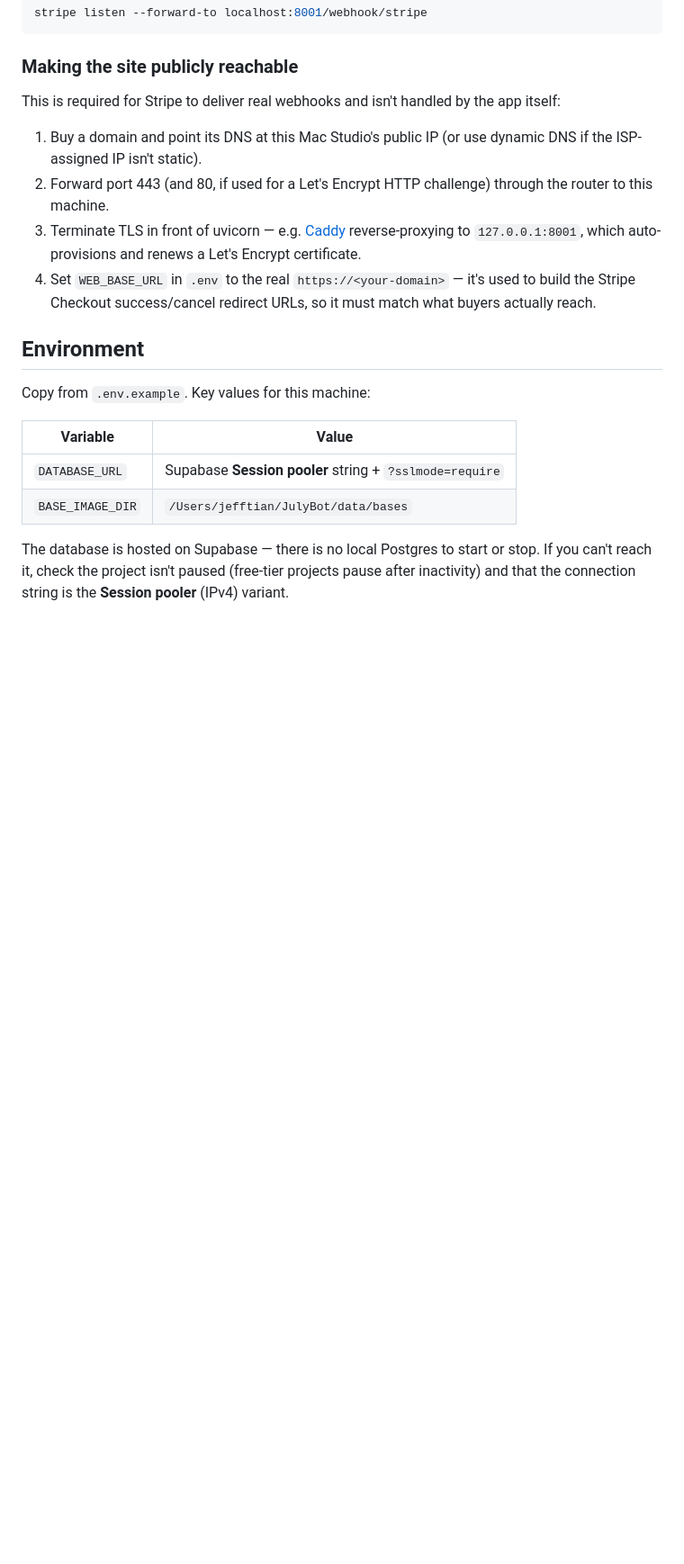
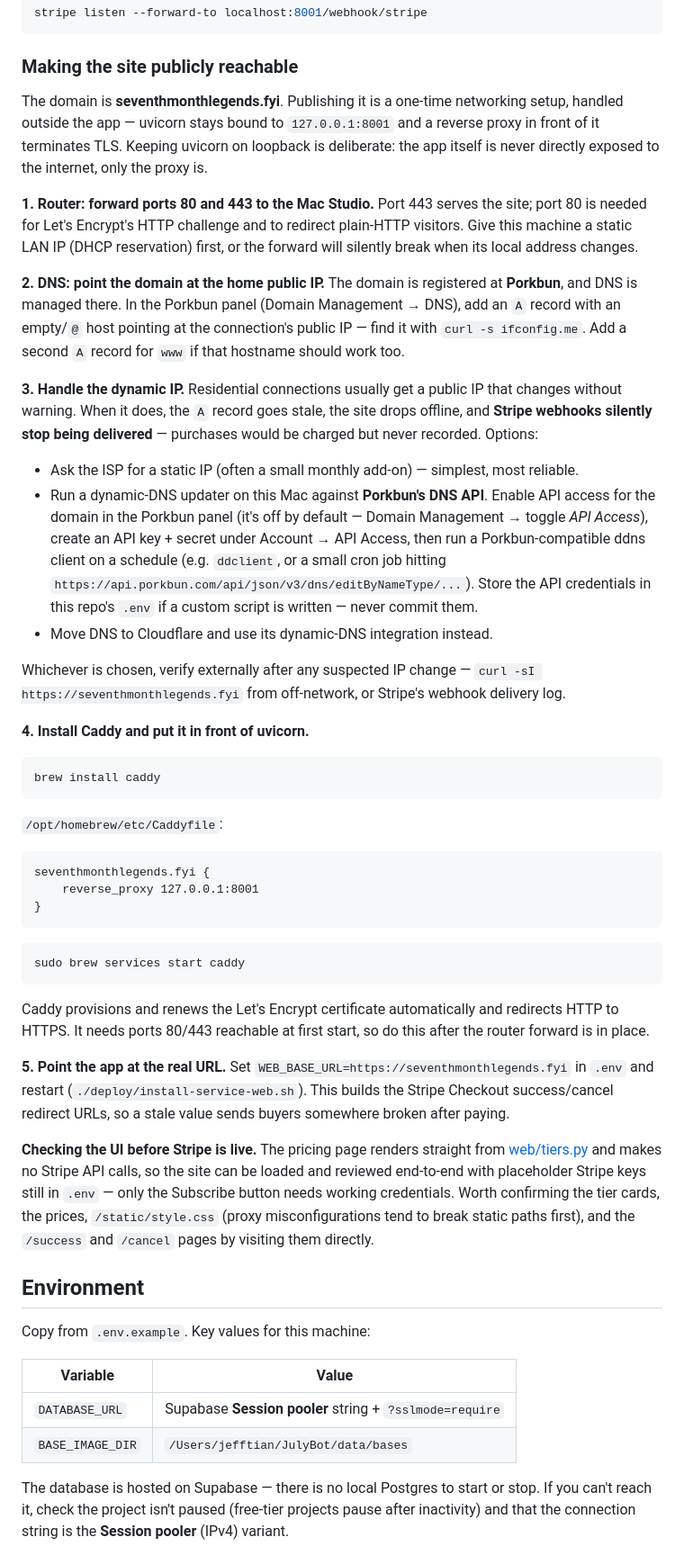
Before and after one commit to jeff-tian-dev/JulyBot, a Markdown page: deploy/README.md, the part around the change. Shown at 90% size. GitHub-like rendering; blank space fills up the shorter version.

Commit message:
Document publishing the site at seventhmonthlegends.fyi
Concrete setup for the real domain: Porkbun DNS, router port forwarding,
Caddy in front of uvicorn on loopback, and the dynamic-IP problem (a stale
A record silently stops Stripe webhook delivery). Also notes the pricing
page renders without working Stripe keys, so the UI can be verified before
going live.

Co-Authored-By: Claude Sonnet 5 <noreply@anthropic.com>

````diff
--- a/deploy/README.md
+++ b/deploy/README.md
@@ -140,16 +140,72 @@ stripe listen --forward-to localhost:8001/webhook/stripe
 
 ### Making the site publicly reachable
 
-This is required for Stripe to deliver real webhooks and isn't handled by the app itself:
+The domain is **seventhmonthlegends.fyi**. Publishing it is a one-time networking setup,
+handled outside the app — uvicorn stays bound to `127.0.0.1:8001` and a reverse proxy in
+front of it terminates TLS. Keeping uvicorn on loopback is deliberate: the app itself is
+never directly exposed to the internet, only the proxy is.
 
-1. Buy a domain and point its DNS at this Mac Studio's public IP (or use dynamic DNS if
-   the ISP-assigned IP isn't static).
-2. Forward port 443 (and 80, if used for a Let's Encrypt HTTP challenge) through the router
-   to this machine.
-3. Terminate TLS in front of uvicorn — e.g. [Caddy](https://caddyserver.com/) reverse-proxying
-   to `127.0.0.1:8001`, which auto-provisions and renews a Let's Encrypt certificate.
-4. Set `WEB_BASE_URL` in `.env` to the real `https://<your-domain>` — it's used to build the
-   Stripe Checkout success/cancel redirect URLs, so it must match what buyers actually reach.
+**1. Router: forward ports 80 and 443 to the Mac Studio.**
+Port 443 serves the site; port 80 is needed for Let's Encrypt's HTTP challenge and to
+redirect plain-HTTP visitors. Give this machine a static LAN IP (DHCP reservation) first,
+or the forward will silently break when its local address changes.
+
+**2. DNS: point the domain at the home public IP.**
+The domain is registered at **Porkbun**, and DNS is managed there. In the Porkbun panel
+(Domain Management → DNS), add an `A` record with an empty/`@` host pointing at the
+connection's public IP — find it with `curl -s ifconfig.me`. Add a second `A` record for
+`www` if that hostname should work too.
+
+**3. Handle the dynamic IP.**
+Residential connections usually get a public IP that changes without warning. When it
+does, the `A` record goes stale, the site drops offline, and **Stripe webhooks silently
+stop being delivered** — purchases would be charged but never recorded. Options:
+
+- Ask the ISP for a static IP (often a small monthly add-on) — simplest, most reliable.
+- Run a dynamic-DNS updater on this Mac against **Porkbun's DNS API**. Enable API access
+  for the domain in the Porkbun panel (it's off by default — Domain Management → toggle
+  *API Access*), create an API key + secret under Account → API Access, then run a
+  Porkbun-compatible ddns client on a schedule (e.g. `ddclient`, or a small cron job
+  hitting `https://api.porkbun.com/api/json/v3/dns/editByNameType/...`). Store the API
+  credentials in this repo's `.env` if a custom script is written — never commit them.
+- Move DNS to Cloudflare and use its dynamic-DNS integration instead.
+
+Whichever is chosen, verify externally after any suspected IP change — `curl -sI
+https://seventhmonthlegends.fyi` from off-network, or Stripe's webhook delivery log.
+
+**4. Install Caddy and put it in front of uvicorn.**
+
+```bash
+brew install caddy
+```
+
+`/opt/homebrew/etc/Caddyfile`:
+
+```
+seventhmonthlegends.fyi {
+    reverse_proxy 127.0.0.1:8001
+}
+```
+
+```bash
+sudo brew services start caddy
+```
+
+Caddy provisions and renews the Let's Encrypt certificate automatically and redirects
+HTTP to HTTPS. It needs ports 80/443 reachable at first start, so do this after the
+router forward is in place.
+
+**5. Point the app at the real URL.**
+Set `WEB_BASE_URL=https://seventhmonthlegends.fyi` in `.env` and restart
+(`./deploy/install-service-web.sh`). This builds the Stripe Checkout success/cancel
+redirect URLs, so a stale value sends buyers somewhere broken after paying.
+
+**Checking the UI before Stripe is live.** The pricing page renders straight from
+[web/tiers.py](../web/tiers.py) and makes no Stripe API calls, so the site can be loaded
+and reviewed end-to-end with placeholder Stripe keys still in `.env` — only the
+Subscribe button needs working credentials. Worth confirming the tier cards, the prices,
+`/static/style.css` (proxy misconfigurations tend to break static paths first), and the
+`/success` and `/cancel` pages by visiting them directly.
 
 ## Environment
 
````
